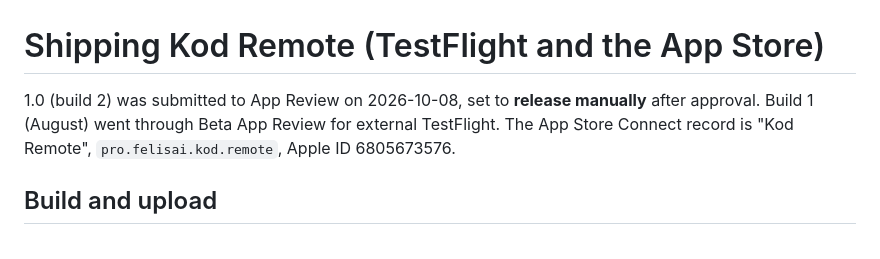
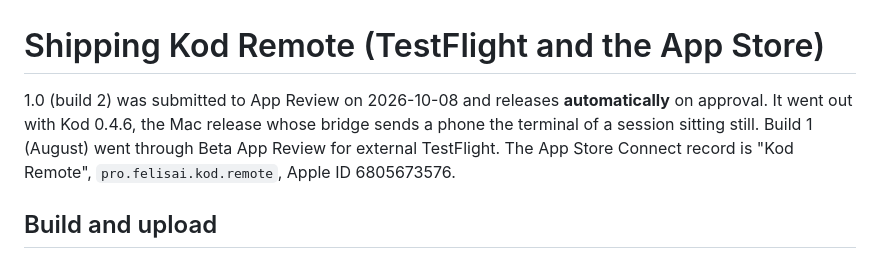
Before and after one commit to FelisAI/kod, a Markdown page: ios/TESTFLIGHT.md, the part around the change. Rendered like a GitHub page.

Commit message:
Kod Remote: 1.0 releases on approval, alongside Kod 0.4.6
Co-Authored-By: Claude Opus 5.5 (1M context) <noreply@anthropic.com>

```diff
--- a/ios/TESTFLIGHT.md
+++ b/ios/TESTFLIGHT.md
@@ -1,8 +1,9 @@
 # Shipping Kod Remote (TestFlight and the App Store)
 
-1.0 (build 2) was submitted to App Review on 2026-10-08, set to **release
-manually** after approval. Build 1 (August) went through Beta App Review for
-external TestFlight. The App Store Connect record is "Kod Remote",
+1.0 (build 2) was submitted to App Review on 2026-10-08 and releases
+**automatically** on approval. It went out with Kod 0.4.6, the Mac release whose
+bridge sends a phone the terminal of a session sitting still. Build 1 (August)
+went through Beta App Review for external TestFlight. The App Store Connect record is "Kod Remote",
 `pro.felisai.kod.remote`, Apple ID 6805673576.
 
 ## Build and upload
```
